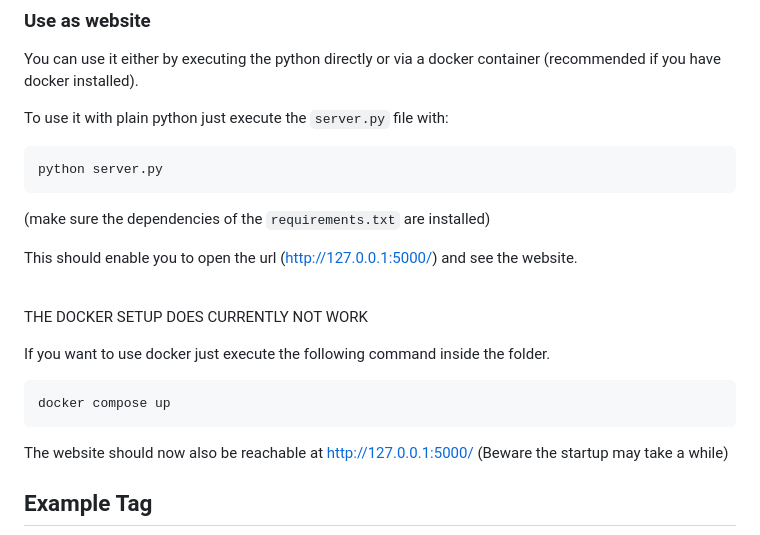
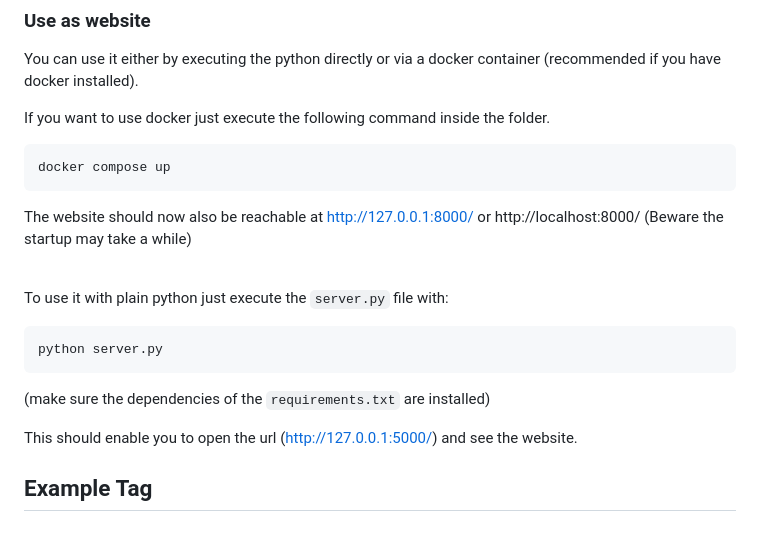
Before and after one commit to UnHolds/3DTagCreator, a Markdown page: README.md, the part around the change. Rendered like a GitHub page.

````diff
--- a/README.md
+++ b/README.md
@@ -35,6 +35,17 @@ python tag.py --help
 You can use it either by executing the python directly or via a docker
 container (recommended if you have docker installed).
 
+If you want to use docker just execute the following command inside the folder.
+```bash
+docker compose up
+```
+
+The website should now also be reachable at http://127.0.0.1:8000/ or
+http://localhost:8000/ (Beware the startup may take a while)
+
+
+<br>
+
 To use it with plain python just execute the `server.py` file with:
 ```bash
 python server.py
@@ -43,17 +54,6 @@ python server.py
 
 This should enable you to open the url (http://127.0.0.1:5000/) and see the website.
 
-<br>
-
-THE DOCKER SETUP DOES CURRENTLY NOT WORK
-
-If you want to use docker just execute the following command inside the folder.
-```
-docker compose up
-```
-
-The website should now also be reachable at http://127.0.0.1:5000/
-(Beware the startup may take a while)
 
 ## Example Tag
 
````
